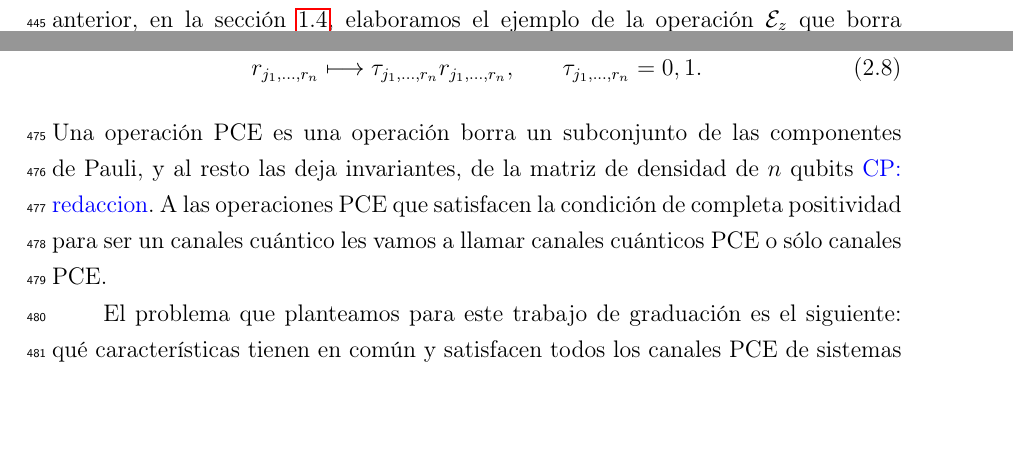
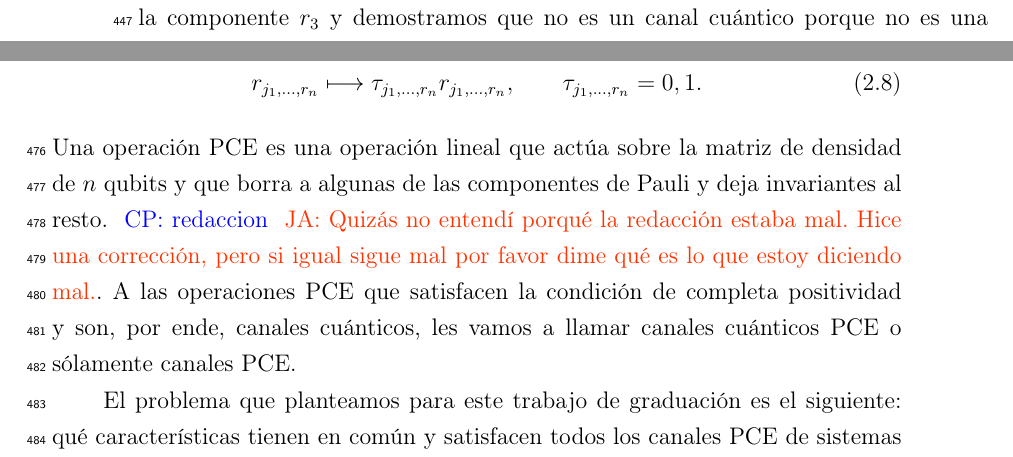
Before and after one commit to deleonja/docs_practicas, a LaTeX thesis (tesis/informe-tesis/tesis.tex, which reads tesis/informe-tesis/operaciones_PCE.tex): two parts of pages 42 and 44 of 55 before the commit and two parts of pages 43 and 44 of 55 after it, joined at a grey line, cut at the place of the change, the shorter picture padded with empty space. Compiled offline with pdfLaTeX.

Commit message:
correcciones a la 2.2

```diff
--- a/tesis/informe-tesis/operaciones_PCE.tex
+++ b/tesis/informe-tesis/operaciones_PCE.tex
@@ -240,11 +242,15 @@ que transforma a las componentes de Pauli como
 r_{j_1,\ldots,r_n}\longmapsto \tau_{j_1,\ldots,r_n}r_{j_1,\ldots,r_n},
 \hspace{.8cm} \tau_{j_1,\ldots,r_n} = 0,1.
 \end{align}
-Una operación PCE es una operación borra un subconjunto de las
-componentes de Pauli, y al resto las deja invariantes, de la matriz
-de densidad de $n$ qubits\cpnote{redaccion}. A las operaciones PCE que satisfacen
-la condición de completa positividad para ser un canales cuántico
-les vamos a llamar canales cuánticos PCE o sólo canales PCE.
+Una operación PCE es una operación lineal que actúa sobre la matriz
+de densidad de $n$ qubits y que borra a algunas de las componentes de
+Pauli y deja invariantes al resto.
+\cpnote{redaccion}
+\janote{Quizás no entendí porqué la redacción estaba mal. Hice una
+corrección, pero si igual sigue mal por favor dime qué es lo que estoy
+diciendo mal.}. A las operaciones PCE que satisfacen
+la condición de completa positividad y son, por ende, canales cuánticos,
+les vamos a llamar canales cuánticos PCE o sólamente canales PCE.
 
 El problema que planteamos para este trabajo de graduación es
 el siguiente: qué características tienen en común y satisfacen todos
```
Also changed, not shown: tesis/informe-tesis/operaciones_PCE.tex (14 more changed lines).
